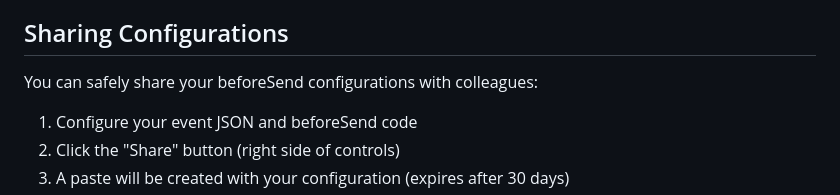
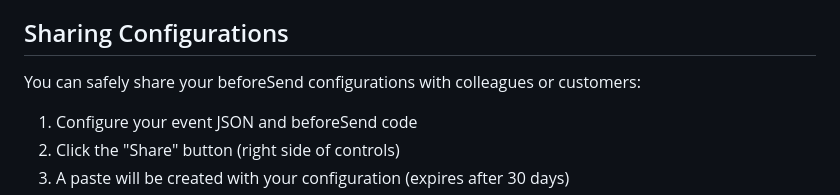
Before and after one commit to vlad-ko/beforesend-playground, a Markdown page: README.md, the part around the change. Rendered like a GitHub page.

Commit message:
docs: update sharing section to mention colleagues or customers

```diff
--- a/README.md
+++ b/README.md
@@ -165,7 +165,7 @@ See **[Diff Viewer Guide](docs/diff-viewer.md)** for details.
 
 ## Sharing Configurations
 
-You can safely share your beforeSend configurations with colleagues:
+You can safely share your beforeSend configurations with colleagues or customers:
 
 1. Configure your event JSON and beforeSend code
 2. Click the "Share" button (right side of controls)
```
